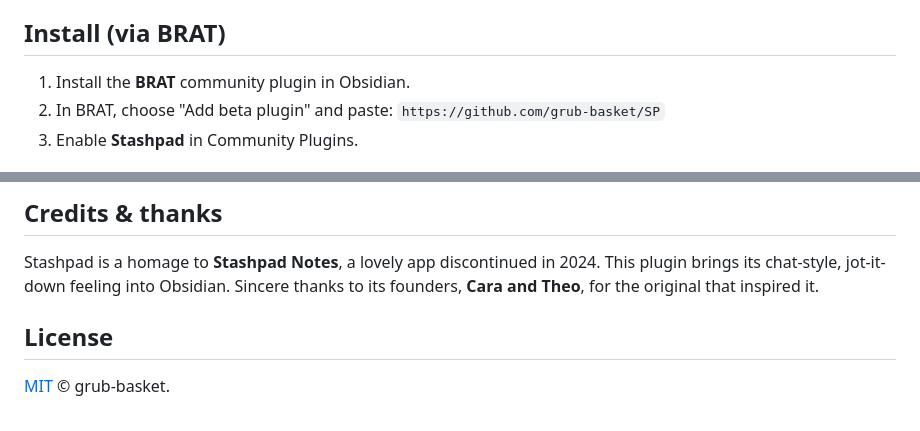
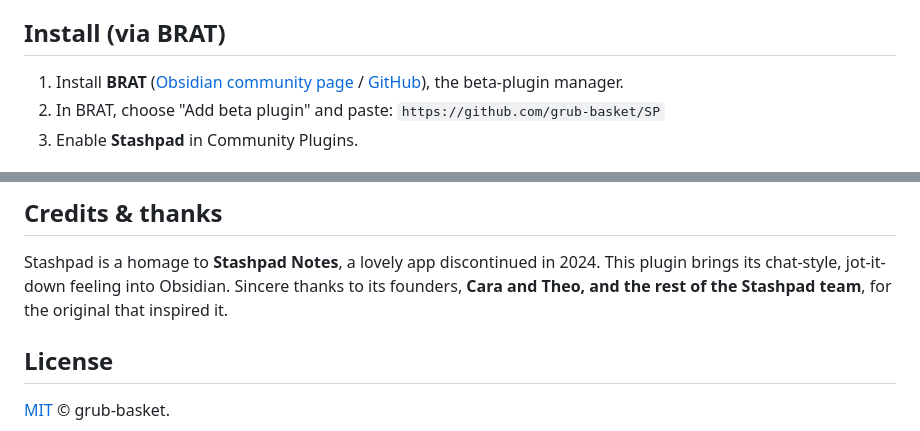
Before and after one commit to grub-basket/SP, a Markdown page: README.md, 2 parts joined by grey strips. GitHub-like rendering.

Commit message:
README: credit the Stashpad team; link BRAT (community + repo)

```diff
--- a/README.md
+++ b/README.md
@@ -16,7 +16,7 @@ LLMs and agents.
 
 ## Install (via BRAT)
 
-1. Install the **BRAT** community plugin in Obsidian.
+1. Install **BRAT** ([Obsidian community page](https://obsidian.md/plugins?id=obsidian42-brat) / [GitHub](https://github.com/TfTHacker/obsidian42-brat)), the beta-plugin manager.
 2. In BRAT, choose "Add beta plugin" and paste: `https://github.com/grub-basket/SP`
 3. Enable **Stashpad** in Community Plugins.
 
@@ -87,7 +87,7 @@ Bug reports and "this felt weird" notes are very welcome via the repo's Issues.
 
 Stashpad is a homage to **Stashpad Notes**, a lovely app discontinued in 2024. This
 plugin brings its chat-style, jot-it-down feeling into Obsidian. Sincere thanks to
-its founders, **Cara and Theo**, for the original that inspired it.
+its founders, **Cara and Theo, and the rest of the Stashpad team**, for the original that inspired it.
 
 ## License
 
```
